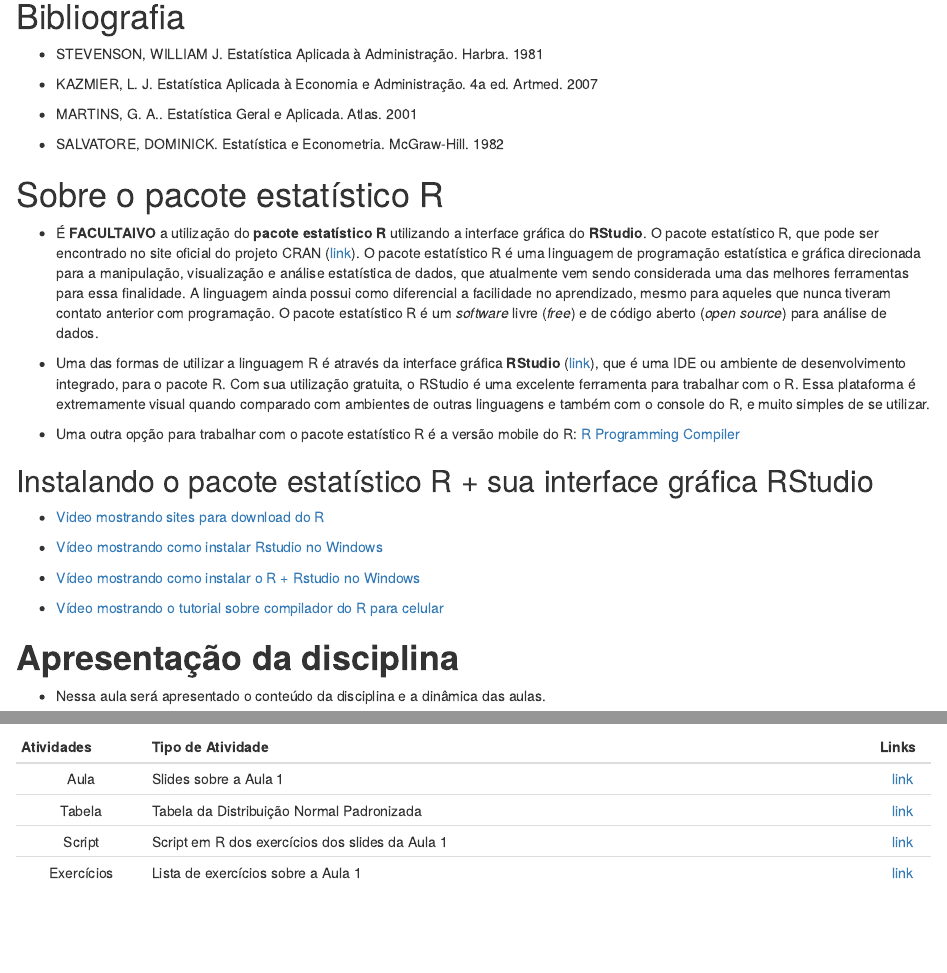
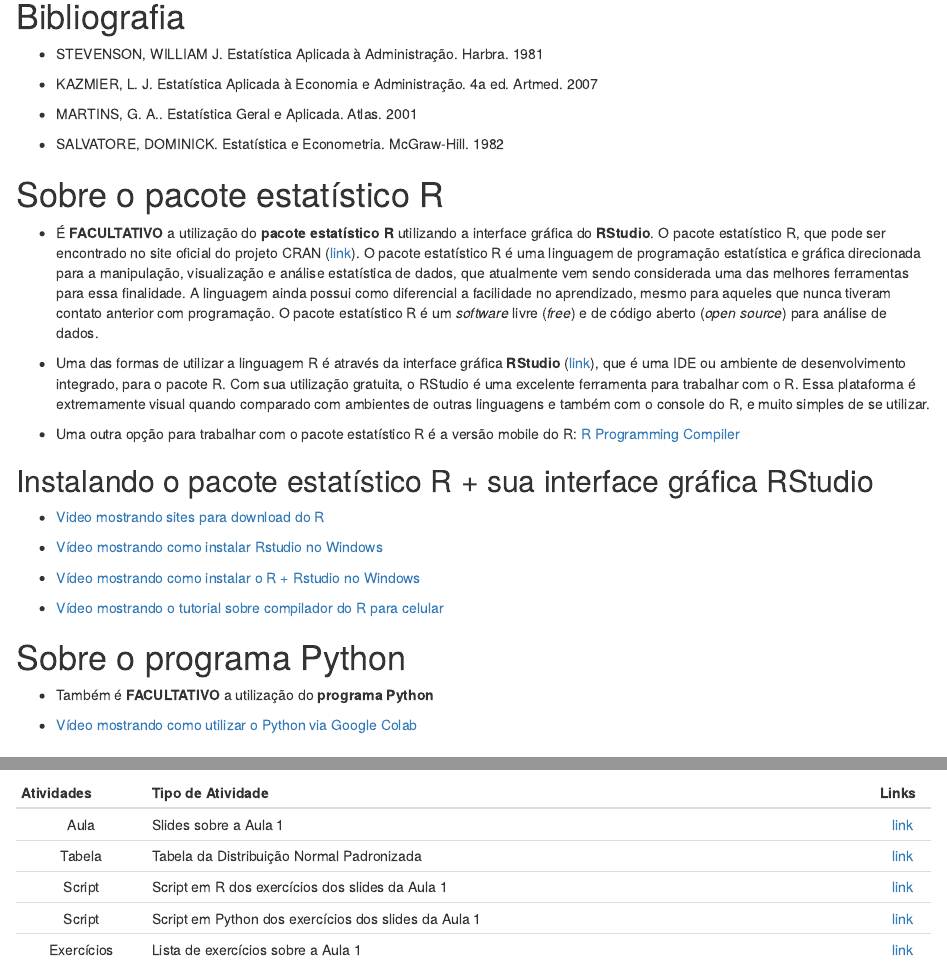
Before and after one commit to wtassinari/Estatistica_Aplicada, an R Markdown document (index.Rmd): the page in a window 1100 px wide, from 1430 px down, and a second part further down, joined at a grey line. Rendered offline with R 4.5, knitr and Pandoc, with nearby package versions; drawn as R Markdown's standard HTML page in place of the format the file asks for.

Commit message:
Add files via upload

```diff
--- a/index.Rmd
+++ b/index.Rmd
@@ -140,7 +140,7 @@ inferior ao menor conceito obtido anteriormente, mas esta substituição deve re
 
 # Sobre o pacote estatístico R
 
-- É **FACULTAIVO** a utilização do **pacote estatístico R** utilizando a interface gráfica do **RStudio**. O pacote estatístico R, que pode ser encontrado no site oficial do projeto CRAN ([link](https://cran.r-project.org/)). O pacote estatístico R é uma linguagem de programação estatística e gráfica direcionada para a manipulação, visualização e análise estatística de dados, que atualmente vem sendo considerada uma das melhores ferramentas para essa finalidade. A linguagem ainda possui como diferencial a facilidade no aprendizado, mesmo para aqueles que nunca tiveram contato anterior com programação. O pacote estatístico R é um *software* livre (*free*) e de código aberto (*open source*) para análise de dados.
+- É **FACULTATIVO** a utilização do **pacote estatístico R** utilizando a interface gráfica do **RStudio**. O pacote estatístico R, que pode ser encontrado no site oficial do projeto CRAN ([link](https://cran.r-project.org/)). O pacote estatístico R é uma linguagem de programação estatística e gráfica direcionada para a manipulação, visualização e análise estatística de dados, que atualmente vem sendo considerada uma das melhores ferramentas para essa finalidade. A linguagem ainda possui como diferencial a facilidade no aprendizado, mesmo para aqueles que nunca tiveram contato anterior com programação. O pacote estatístico R é um *software* livre (*free*) e de código aberto (*open source*) para análise de dados.
 
 \vspace{0.3mm}
 
@@ -167,6 +167,12 @@ inferior ao menor conceito obtido anteriormente, mas esta substituição deve re
 
 - [Vídeo mostrando o tutorial sobre compilador do R para celular](https://www.youtube.com/watch?v=plF3TUEw0Lg)
 
+# Sobre o programa Python
+
+- Também é **FACULTATIVO** a utilização do **programa Python**
+
+- [Vídeo mostrando como utilizar o Python via Google Colab](https://www.youtube.com/watch?v=b8O37dWq2f8)
+
 # **Apresentação da disciplina**
 
 - Nessa aula será apresentado o conteúdo da disciplina e a dinâmica das aulas.
@@ -186,6 +192,7 @@ inferior ao menor conceito obtido anteriormente, mas esta substituição deve re
 | Aula | Slides sobre a Aula 1 | [link](https://drive.google.com/file/d/168OWiNgU7SnA5zFjczsJv2A_c92agMKh/view?usp=share_link)   |
 | Tabela | Tabela da Distribuição Normal Padronizada | [link](https://drive.google.com/file/d/19w_spMBPRINVTc9g9s9ZL_l2LsgjwsgR/view?usp=share_link)   |
 | Script | Script em R dos exercícios dos slides da Aula 1 | [link](https://drive.google.com/file/d/1vWs_LGS2LW7v6RHtHx_uKeK4Y8EtY_BE/view?usp=share_link)|
+| Script | Script em Python dos exercícios dos slides da Aula 1 | [link](https://drive.google.com/file/d/1EfeD8K0_3aOMJUciuRUKZuO--zK2vcRj/view?usp=sharing)|
 | Exercícios | Lista de exercícios sobre a Aula 1 |  [link](https://drive.google.com/file/d/1kHQrHe6g_ZwCrEfzsHhyr1dMxtrWfYbK/view?usp=share_link)  |
 
 # **Aula 2:** Intervalos de Confiança
```
Also changed, not shown: index.html.
